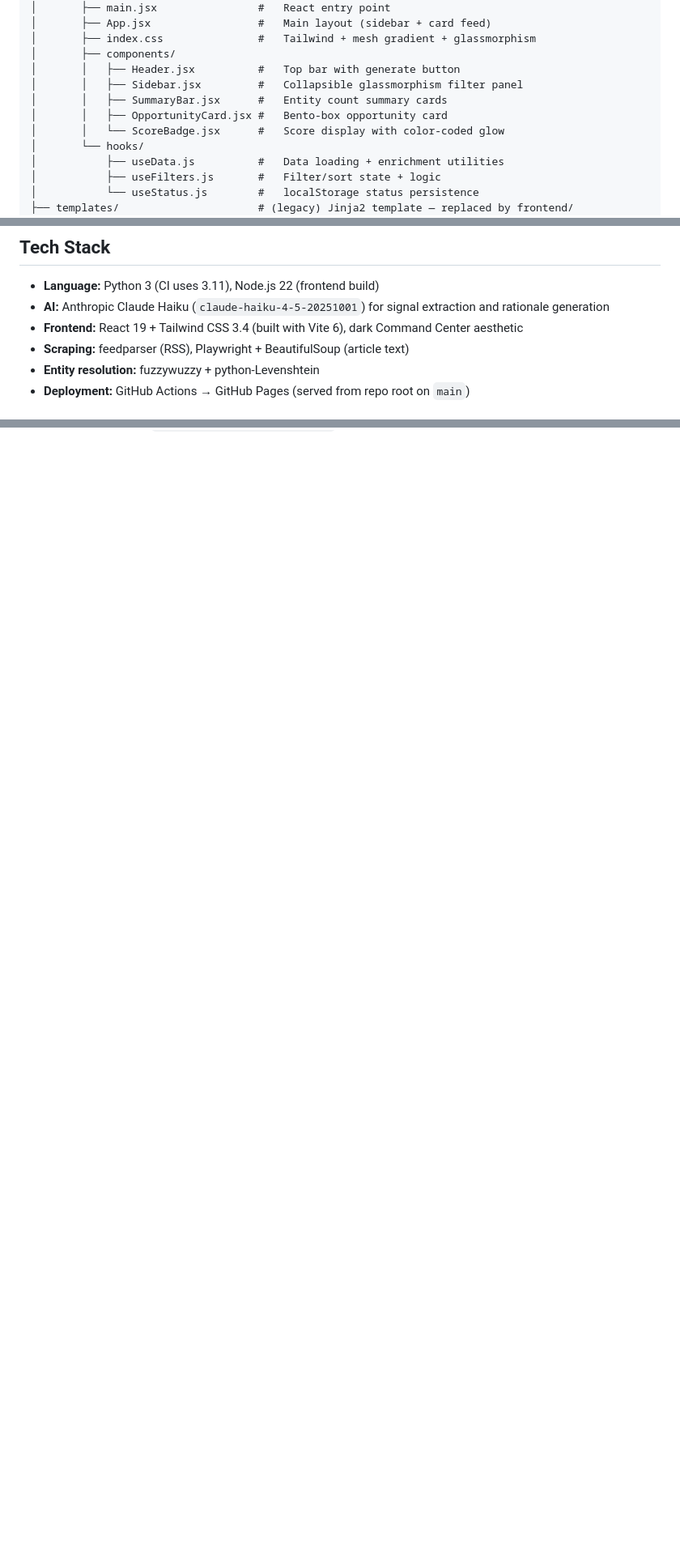
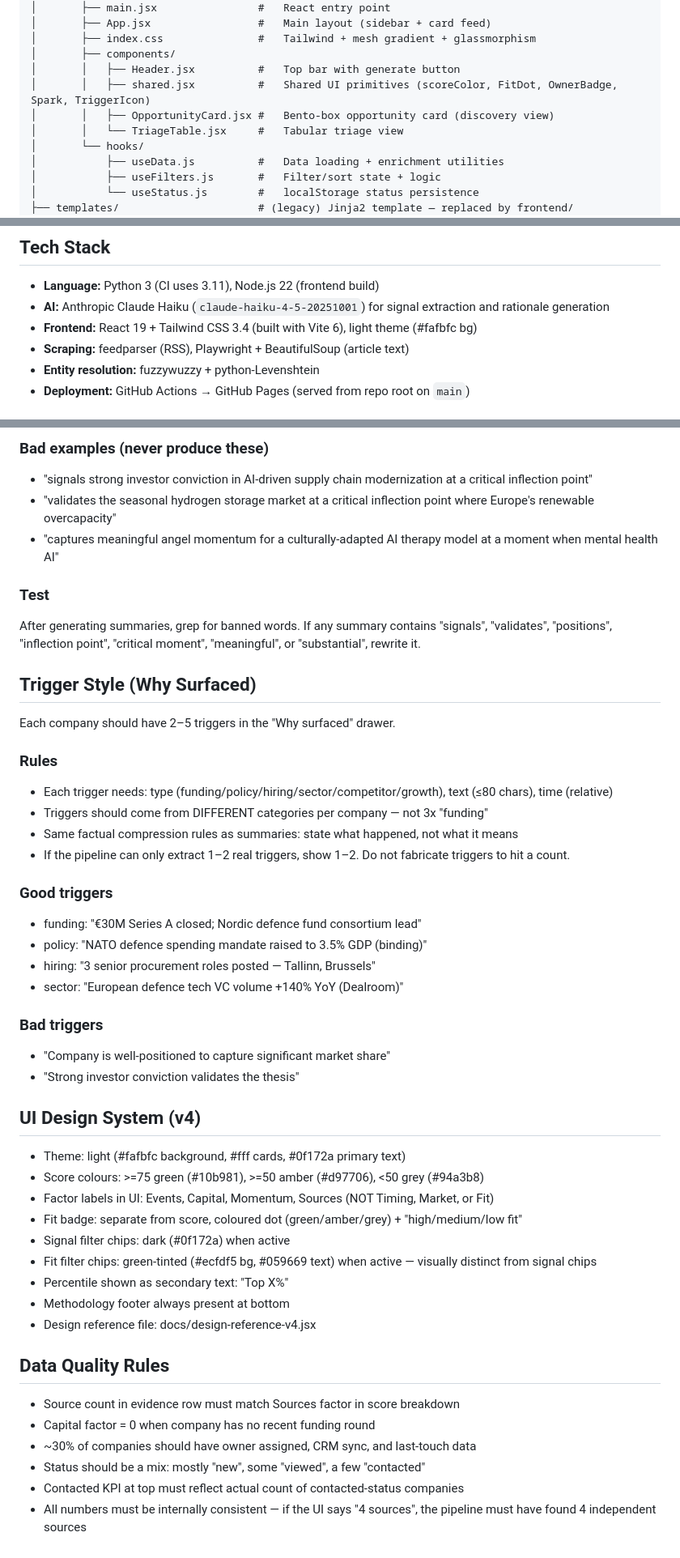
Before and after one commit to manfredimarzotto/Startup-Market-Update, a Markdown page: CLAUDE.md, 3 parts joined by grey strips. Shown at 81% size. Drawn GitHub-style; blank space fills up the shorter version.

```diff
--- a/CLAUDE.md
+++ b/CLAUDE.md
@@ -50,10 +50,9 @@ Pipeline steps (orchestrated by `run.py`):
 │       ├── index.css               #   Tailwind + mesh gradient + glassmorphism
 │       ├── components/
 │       │   ├── Header.jsx          #   Top bar with generate button
-│       │   ├── Sidebar.jsx         #   Collapsible glassmorphism filter panel
-│       │   ├── SummaryBar.jsx      #   Entity count summary cards
-│       │   ├── OpportunityCard.jsx #   Bento-box opportunity card
-│       │   └── ScoreBadge.jsx      #   Score display with color-coded glow
+│       │   ├── shared.jsx          #   Shared UI primitives (scoreColor, FitDot, OwnerBadge, Spark, TriggerIcon)
+│       │   ├── OpportunityCard.jsx #   Bento-box opportunity card (discovery view)
+│       │   └── TriageTable.jsx     #   Tabular triage view
 │       └── hooks/
 │           ├── useData.js          #   Data loading + enrichment utilities
 │           ├── useFilters.js       #   Filter/sort state + logic
@@ -108,7 +107,7 @@ Final score: `min(99, (strength + recency + deal_magnitude + velocity) × geo_we
 
 - **Language:** Python 3 (CI uses 3.11), Node.js 22 (frontend build)
 - **AI:** Anthropic Claude Haiku (`claude-haiku-4-5-20251001`) for signal extraction and rationale generation
-- **Frontend:** React 19 + Tailwind CSS 3.4 (built with Vite 6), dark Command Center aesthetic
+- **Frontend:** React 19 + Tailwind CSS 3.4 (built with Vite 6), light theme (#fafbfc bg)
 - **Scraping:** feedparser (RSS), Playwright + BeautifulSoup (article text)
 - **Entity resolution:** fuzzywuzzy + python-Levenshtein
 - **Deployment:** GitHub Actions → GitHub Pages (served from repo root on `main`)
@@ -171,0 +217,48 @@ There are currently no automated tests in the project.
+### Bad examples (never produce these)
+- "signals strong investor conviction in AI-driven supply chain modernization at a critical inflection point"
+- "validates the seasonal hydrogen storage market at a critical inflection point where Europe's renewable overcapacity"
+- "captures meaningful angel momentum for a culturally-adapted AI therapy model at a moment when mental health AI"
+
+### Test
+After generating summaries, grep for banned words. If any summary contains "signals", "validates", "positions", "inflection point", "critical moment", "meaningful", or "substantial", rewrite it.
+
+## Trigger Style (Why Surfaced)
+
+Each company should have 2–5 triggers in the "Why surfaced" drawer.
+
+### Rules
+- Each trigger needs: type (funding/policy/hiring/sector/competitor/growth), text (≤80 chars), time (relative)
+- Triggers should come from DIFFERENT categories per company — not 3x "funding"
+- Same factual compression rules as summaries: state what happened, not what it means
+- If the pipeline can only extract 1–2 real triggers, show 1–2. Do not fabricate triggers to hit a count.
+
+### Good triggers
+- funding: "€30M Series A closed; Nordic defence fund consortium lead"
+- policy: "NATO defence spending mandate raised to 3.5% GDP (binding)"
+- hiring: "3 senior procurement roles posted — Tallinn, Brussels"
+- sector: "European defence tech VC volume +140% YoY (Dealroom)"
+
+### Bad triggers
+- "Company is well-positioned to capture significant market share"
+- "Strong investor conviction validates the thesis"
+
+## UI Design System (v4)
+
+- Theme: light (#fafbfc background, #fff cards, #0f172a primary text)
+- Score colours: >=75 green (#10b981), >=50 amber (#d97706), <50 grey (#94a3b8)
+- Factor labels in UI: Events, Capital, Momentum, Sources (NOT Timing, Market, or Fit)
+- Fit badge: separate from score, coloured dot (green/amber/grey) + "high/medium/low fit"
+- Signal filter chips: dark (#0f172a) when active
+- Fit filter chips: green-tinted (#ecfdf5 bg, #059669 text) when active — visually distinct from signal chips
+- Percentile shown as secondary text: "Top X%"
+- Methodology footer always present at bottom
+- Design reference file: docs/design-reference-v4.jsx
+
+## Data Quality Rules
+
+- Source count in evidence row must match Sources factor in score breakdown
+- Capital factor = 0 when company has no recent funding round
+- ~30% of companies should have owner assigned, CRM sync, and last-touch data
+- Status should be a mix: mostly "new", some "viewed", a few "contacted"
+- Contacted KPI at top must reflect actual count of contacted-status companies
+- All numbers must be internally consistent — if the UI says "4 sources", the pipeline must have found 4 independent sources
```
Also changed, not shown: other parts of CLAUDE.md (+47 -1 lines).
